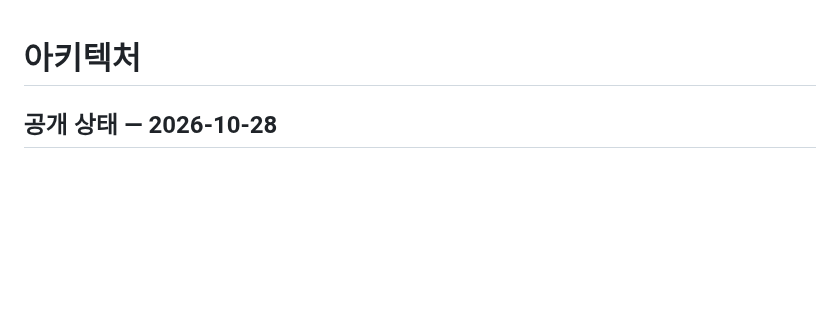
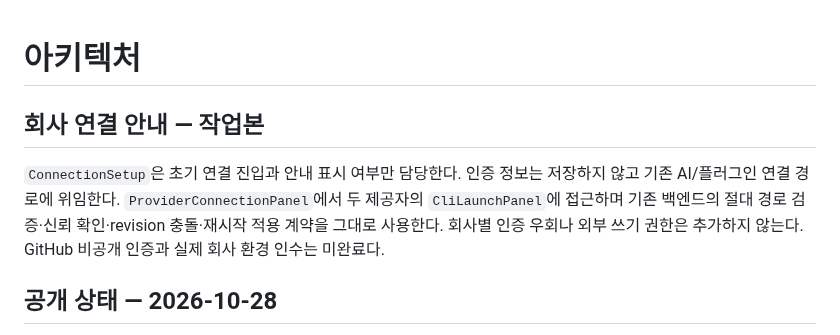
Before and after one commit to thisisnew/dougle, a Markdown page: docs/architecture.md, the part around the change. Drawn GitHub-style; blank space fills up the shorter version.

```diff
--- a/docs/architecture.md
+++ b/docs/architecture.md
@@ -1,4 +1,8 @@
 # 아키텍처
+
+## 회사 연결 안내 — 작업본
+
+`ConnectionSetup`은 초기 연결 진입과 안내 표시 여부만 담당한다. 인증 정보는 저장하지 않고 기존 AI/플러그인 연결 경로에 위임한다. `ProviderConnectionPanel`에서 두 제공자의 `CliLaunchPanel`에 접근하며 기존 백엔드의 절대 경로 검증·신뢰 확인·revision 충돌·재시작 적용 계약을 그대로 사용한다. 회사별 인증 우회나 외부 쓰기 권한은 추가하지 않는다. GitHub 비공개 인증과 실제 회사 환경 인수는 미완료다.
 
 ## 공개 상태 — 2026-10-28
 
```
Also changed, not shown: HANDOFF.md (+6 -0 lines), docs/provider-connection.md (+8 -0 lines), docs/evaluations/company-cli-20261028.png (added), docs/evaluations/company-setup-20261028.png (added), 7 other files.
